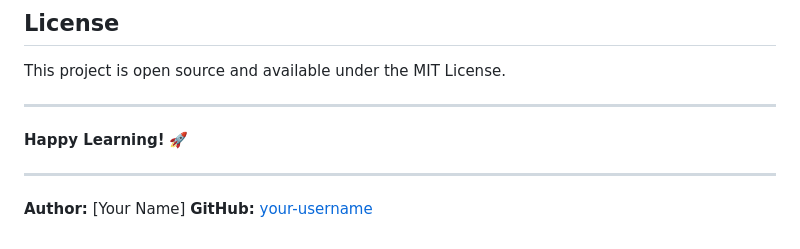
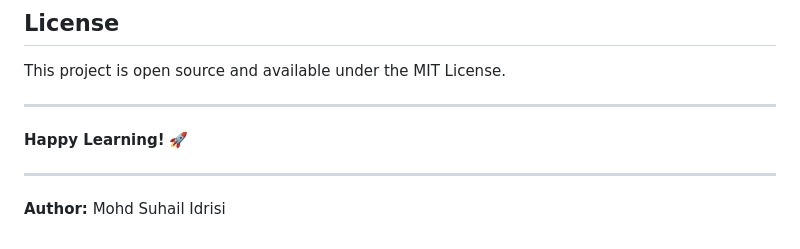
Before and after one commit to suhailult777/css-html-crash, a Markdown page: README.md, the part around the change. Rendered like a GitHub page.

```diff
--- a/README.md
+++ b/README.md
@@ -136,5 +136,4 @@ This project is open source and available under the MIT License.
 
 ---
 
-**Author:** [Your Name]
-**GitHub:** [your-username](https://github.com/your-username)
+**Author:** Mohd Suhail Idrisi
```
